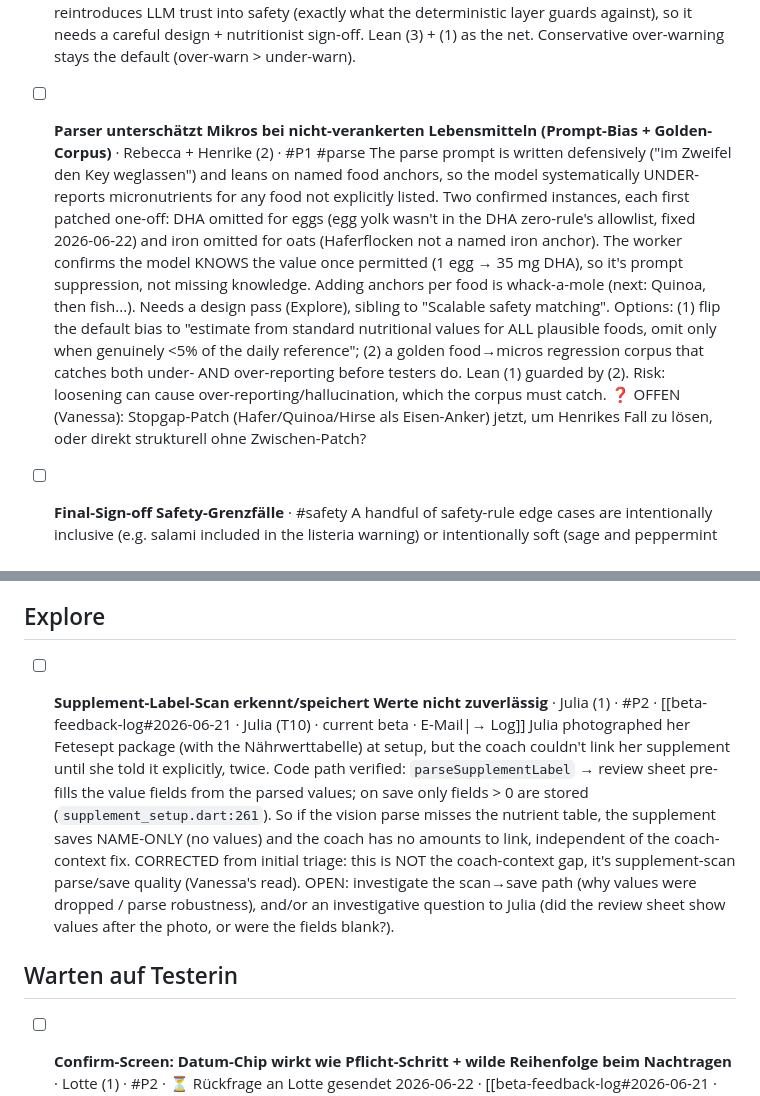
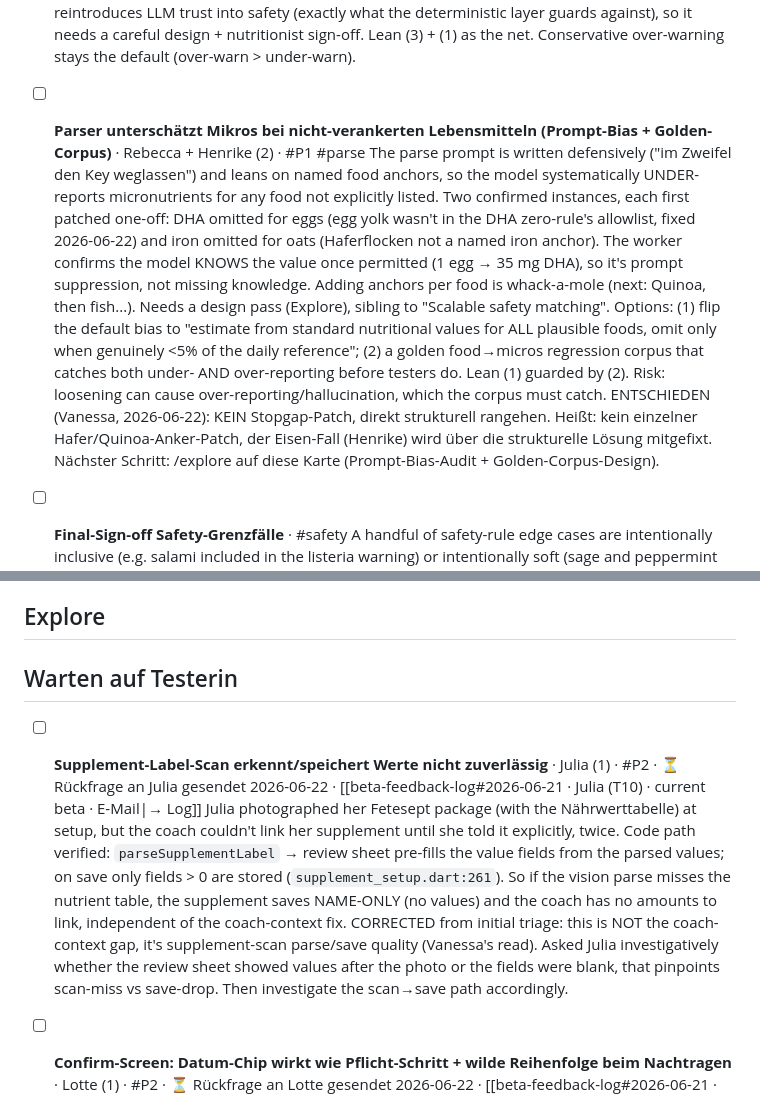
Before and after one commit to nourish-me/nourishme, a Markdown page: docs/board.md, 2 parts joined by grey strips. Drawn GitHub-style.

Commit message:
Board: parser-micros card = structural (no stopgap); Julia -> Warten
Vanessa decided to go structural on the parser micro under-reporting (no
oat/quinoa stopgap patch; iron-oats gets fixed via the structural work,
next step /explore). Julia's supplement-scan card moved to Warten auf
Testerin (investigative question sent). Messages to Julia + Henrike sent.

Co-Authored-By: Claude Opus 4.8 (1M context) <noreply@anthropic.com>

```diff
--- a/docs/board.md
+++ b/docs/board.md
@@ -17,7 +17,7 @@ kanban-plugin: board
 - [ ] **Scalable safety matching (stop substring false-positives)** · #P2 #safety
 	The deterministic safety rules match by substring on short German stems, which over-matches compounds that are a different thing: kombu→Kombucha, muschel→Muschelnudeln, algen→Algenöl, each patched with a one-off exclusion. This whack-a-mole doesn't scale, and the false warnings erode trust in the safety layer (the most trust-sensitive surface). Needs a design pass (Explore). Options: (1) a golden food→verdict regression corpus (cheap, formalises intent, catches regressions); (2) compound-aware matching for German (kills classes of false positives, not one-offs); (3) the real fix — the parse-LLM emits a structured risk-category classification (raw seaweed vs refined oil supplement) that the deterministic layer gates on, with keywords as a backstop. Option 3 reintroduces LLM trust into safety (exactly what the deterministic layer guards against), so it needs a careful design + nutritionist sign-off. Lean (3) + (1) as the net. Conservative over-warning stays the default (over-warn > under-warn).
 - [ ] **Parser unterschätzt Mikros bei nicht-verankerten Lebensmitteln (Prompt-Bias + Golden-Corpus)** · Rebecca + Henrike (2) · #P1 #parse
-	The parse prompt is written defensively ("im Zweifel den Key weglassen") and leans on named food anchors, so the model systematically UNDER-reports micronutrients for any food not explicitly listed. Two confirmed instances, each first patched one-off: DHA omitted for eggs (egg yolk wasn't in the DHA zero-rule's allowlist, fixed 2026-06-22) and iron omitted for oats (Haferflocken not a named iron anchor). The worker confirms the model KNOWS the value once permitted (1 egg → 35 mg DHA), so it's prompt suppression, not missing knowledge. Adding anchors per food is whack-a-mole (next: Quinoa, then fish...). Needs a design pass (Explore), sibling to "Scalable safety matching". Options: (1) flip the default bias to "estimate from standard nutritional values for ALL plausible foods, omit only when genuinely <5% of the daily reference"; (2) a golden food→micros regression corpus that catches both under- AND over-reporting before testers do. Lean (1) guarded by (2). Risk: loosening can cause over-reporting/hallucination, which the corpus must catch. ❓ OFFEN (Vanessa): Stopgap-Patch (Hafer/Quinoa/Hirse als Eisen-Anker) jetzt, um Henrikes Fall zu lösen, oder direkt strukturell ohne Zwischen-Patch?
+	The parse prompt is written defensively ("im Zweifel den Key weglassen") and leans on named food anchors, so the model systematically UNDER-reports micronutrients for any food not explicitly listed. Two confirmed instances, each first patched one-off: DHA omitted for eggs (egg yolk wasn't in the DHA zero-rule's allowlist, fixed 2026-06-22) and iron omitted for oats (Haferflocken not a named iron anchor). The worker confirms the model KNOWS the value once permitted (1 egg → 35 mg DHA), so it's prompt suppression, not missing knowledge. Adding anchors per food is whack-a-mole (next: Quinoa, then fish...). Needs a design pass (Explore), sibling to "Scalable safety matching". Options: (1) flip the default bias to "estimate from standard nutritional values for ALL plausible foods, omit only when genuinely <5% of the daily reference"; (2) a golden food→micros regression corpus that catches both under- AND over-reporting before testers do. Lean (1) guarded by (2). Risk: loosening can cause over-reporting/hallucination, which the corpus must catch. ENTSCHIEDEN (Vanessa, 2026-06-22): KEIN Stopgap-Patch, direkt strukturell rangehen. Heißt: kein einzelner Hafer/Quinoa-Anker-Patch, der Eisen-Fall (Henrike) wird über die strukturelle Lösung mitgefixt. Nächster Schritt: /explore auf diese Karte (Prompt-Bias-Audit + Golden-Corpus-Design).
 - [ ] **Final-Sign-off Safety-Grenzfälle** · #safety
 	A handful of safety-rule edge cases are intentionally inclusive (e.g. salami included in the listeria warning) or intentionally soft (sage and peppermint as gentle hints rather than hard warnings). These borderline calls need a final review from the nutritionist before launch.
 - [ ] **Sentry PII scrubbing audit** · #dsgvo
@@ -62,11 +62,11 @@ kanban-plugin: board
 
 ## Explore
 
-- [ ] **Supplement-Label-Scan erkennt/speichert Werte nicht zuverlässig** · Julia (1) · #P2 · [[beta-feedback-log#2026-06-21 · Julia (T10) · current beta · E-Mail|→ Log]]
-	Julia photographed her Fetesept package (with the Nährwerttabelle) at setup, but the coach couldn't link her supplement until she told it explicitly, twice. Code path verified: `parseSupplementLabel` → review sheet pre-fills the value fields from the parsed values; on save only fields > 0 are stored (`supplement_setup.dart:261`). So if the vision parse misses the nutrient table, the supplement saves NAME-ONLY (no values) and the coach has no amounts to link, independent of the coach-context fix. CORRECTED from initial triage: this is NOT the coach-context gap, it's supplement-scan parse/save quality (Vanessa's read). OPEN: investigate the scan→save path (why values were dropped / parse robustness), and/or an investigative question to Julia (did the review sheet show values after the photo, or were the fields blank?).
-
 
 ## Warten auf Testerin
+
+- [ ] **Supplement-Label-Scan erkennt/speichert Werte nicht zuverlässig** · Julia (1) · #P2 · ⏳ Rückfrage an Julia gesendet 2026-06-22 · [[beta-feedback-log#2026-06-21 · Julia (T10) · current beta · E-Mail|→ Log]]
+	Julia photographed her Fetesept package (with the Nährwerttabelle) at setup, but the coach couldn't link her supplement until she told it explicitly, twice. Code path verified: `parseSupplementLabel` → review sheet pre-fills the value fields from the parsed values; on save only fields > 0 are stored (`supplement_setup.dart:261`). So if the vision parse misses the nutrient table, the supplement saves NAME-ONLY (no values) and the coach has no amounts to link, independent of the coach-context fix. CORRECTED from initial triage: this is NOT the coach-context gap, it's supplement-scan parse/save quality (Vanessa's read). Asked Julia investigatively whether the review sheet showed values after the photo or the fields were blank, that pinpoints scan-miss vs save-drop. Then investigate the scan→save path accordingly.
 
 - [ ] **Confirm-Screen: Datum-Chip wirkt wie Pflicht-Schritt + wilde Reihenfolge beim Nachtragen** · Lotte (1) · #P2 · ⏳ Rückfrage an Lotte gesendet 2026-06-22 · [[beta-feedback-log#2026-06-21 · Lotte (T11) · current beta · WhatsApp|→ Log]]
 	Two intertwined points. (1) The today-date chip in the confirm screen feels like a mandatory confirmation step even though it blocks nothing. Planned fix: make the date non-interactive-looking for "today" (retro entries keep it visible/tappable). (2) Backfilled entries land in wild order: verified the thread sorts correctly on `createdAt`, so the cause is that the time chip isn't adjusted when backfilling and all entries get the save-time. Likely a consequence of (1). Asked Lotte investigatively whether the planned date fix helps and what exactly happened with the times (+ screenshot). Holding BOTH until her answer, don't build the date fix or a separate ordering fix before she replies.
```
